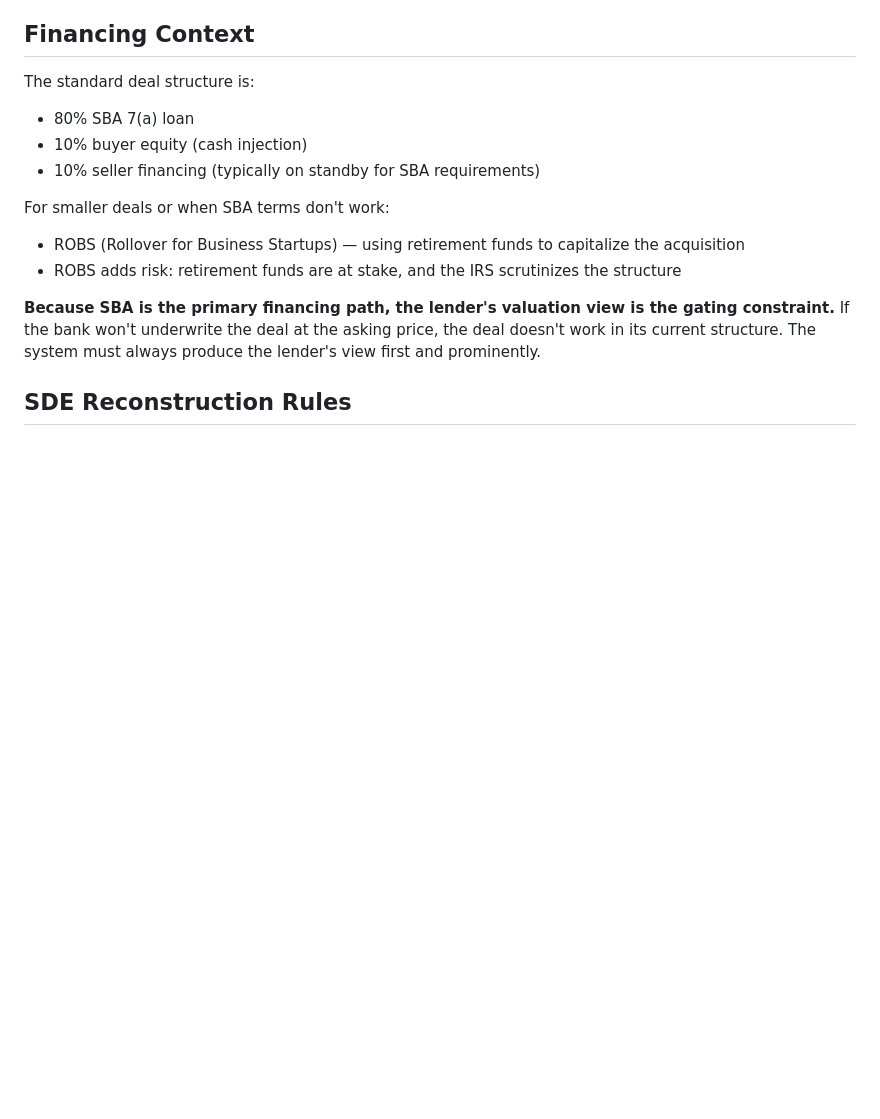
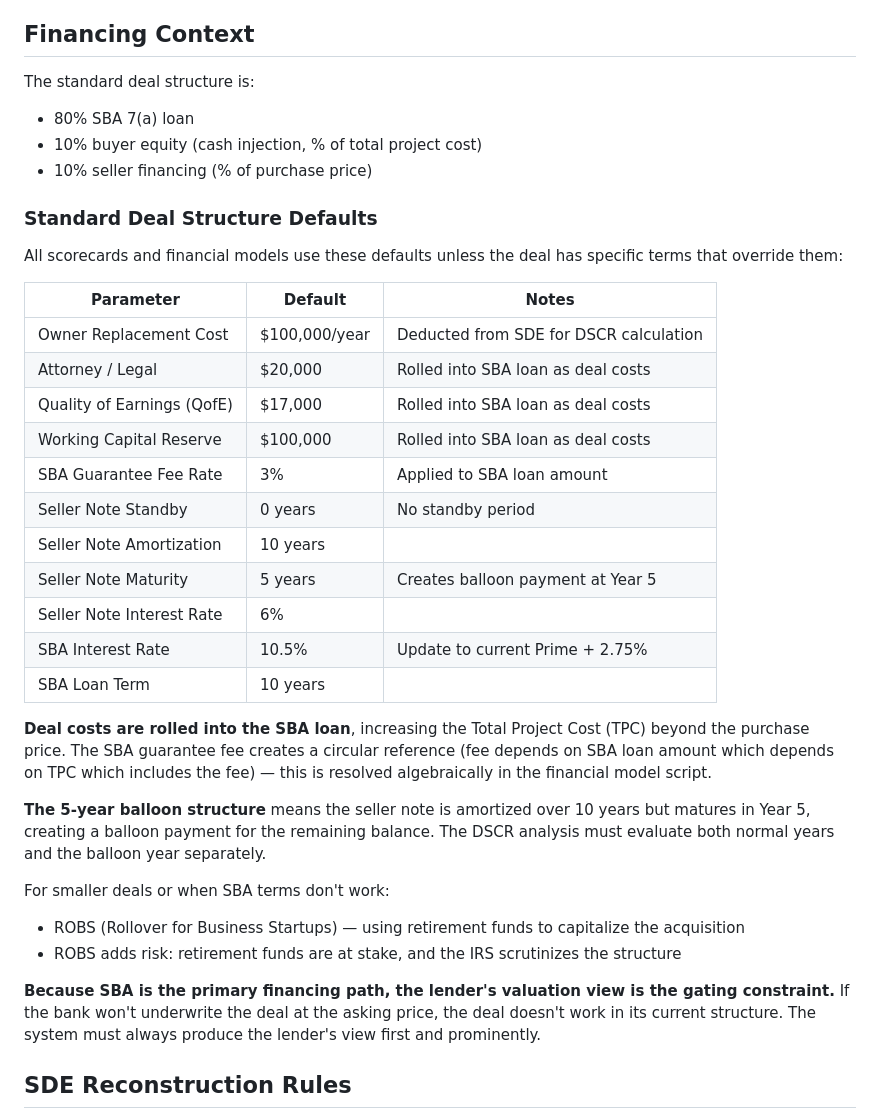
Before and after one commit to jesseypark/DealCheck, a Markdown page: docs/METHODOLOGY.md, the part around the change. GitHub-like rendering; blank space fills up the shorter version.

Commit message:
Standardize deal structure defaults and expand SBA feasibility in scorecard
Add standard deal structure defaults table to METHODOLOGY.md (replacement $100K,
attorney $20K, QofE $17K, working capital $100K, 5yr balloon, etc.). Update
scorecard skill to show full SBA structure including deal costs, balloon-year DSCR,
and total project cost. Fix replacement cost default from $87K to $100K in CLAUDE.md.

Co-Authored-By: Claude Opus 4.6 <noreply@anthropic.com>

```diff
--- a/docs/METHODOLOGY.md
+++ b/docs/METHODOLOGY.md
@@ -6,8 +6,30 @@ This document is the authoritative reference for how this system evaluates busin
 
 The standard deal structure is:
 - 80% SBA 7(a) loan
-- 10% buyer equity (cash injection)
-- 10% seller financing (typically on standby for SBA requirements)
+- 10% buyer equity (cash injection, % of total project cost)
+- 10% seller financing (% of purchase price)
+
+### Standard Deal Structure Defaults
+
+All scorecards and financial models use these defaults unless the deal has specific terms that override them:
+
+| Parameter | Default | Notes |
+|-----------|---------|-------|
+| Owner Replacement Cost | $100,000/year | Deducted from SDE for DSCR calculation |
+| Attorney / Legal | $20,000 | Rolled into SBA loan as deal costs |
+| Quality of Earnings (QofE) | $17,000 | Rolled into SBA loan as deal costs |
+| Working Capital Reserve | $100,000 | Rolled into SBA loan as deal costs |
+| SBA Guarantee Fee Rate | 3% | Applied to SBA loan amount |
+| Seller Note Standby | 0 years | No standby period |
+| Seller Note Amortization | 10 years | |
+| Seller Note Maturity | 5 years | Creates balloon payment at Year 5 |
+| Seller Note Interest Rate | 6% | |
+| SBA Interest Rate | 10.5% | Update to current Prime + 2.75% |
+| SBA Loan Term | 10 years | |
+
+**Deal costs are rolled into the SBA loan**, increasing the Total Project Cost (TPC) beyond the purchase price. The SBA guarantee fee creates a circular reference (fee depends on SBA loan amount which depends on TPC which includes the fee) — this is resolved algebraically in the financial model script.
+
+**The 5-year balloon structure** means the seller note is amortized over 10 years but matures in Year 5, creating a balloon payment for the remaining balance. The DSCR analysis must evaluate both normal years and the balloon year separately.
 
 For smaller deals or when SBA terms don't work:
 - ROBS (Rollover for Business Startups) — using retirement funds to capitalize the acquisition
```
Also changed, not shown: CLAUDE.md (+1 -1 lines), 1 other file.
